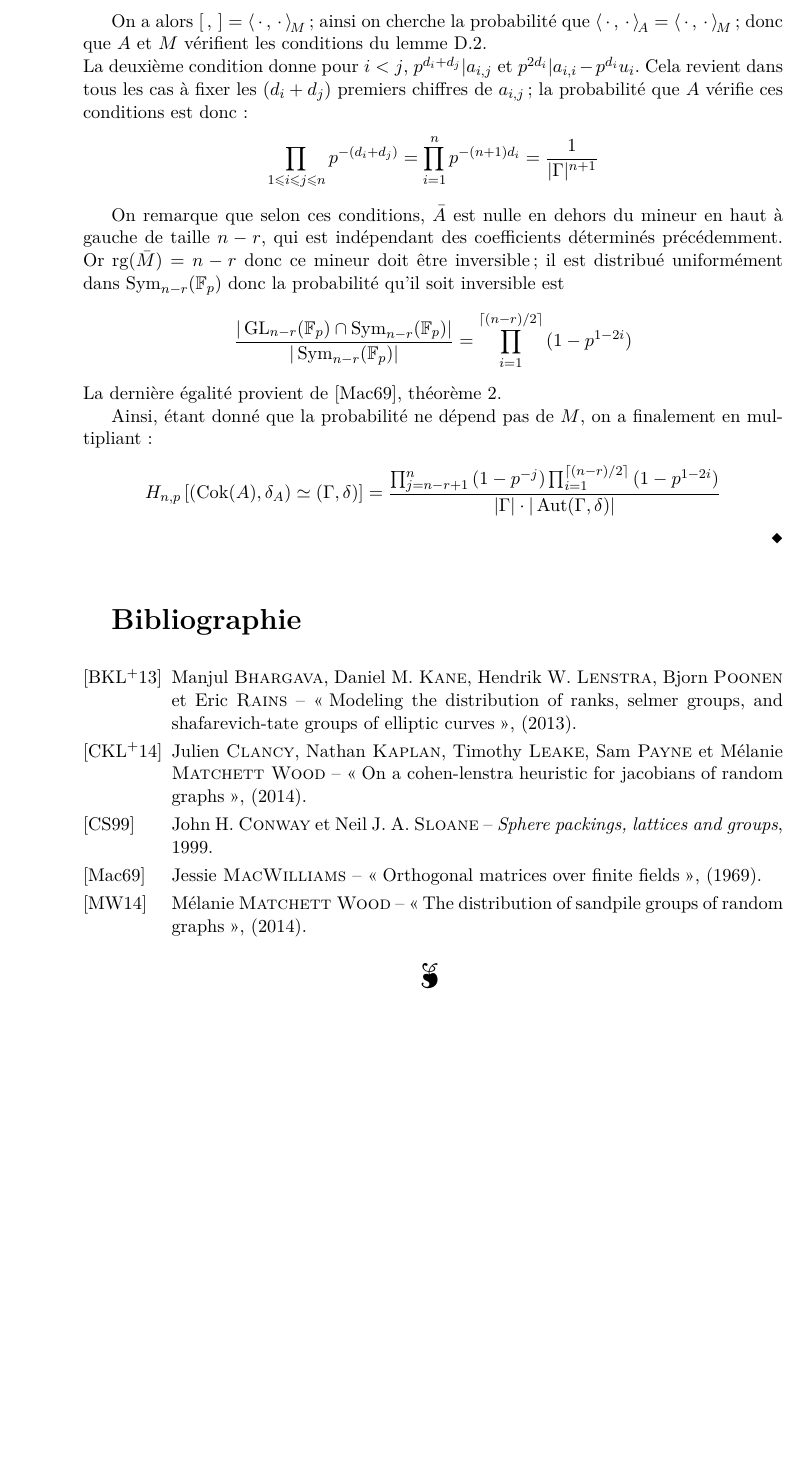
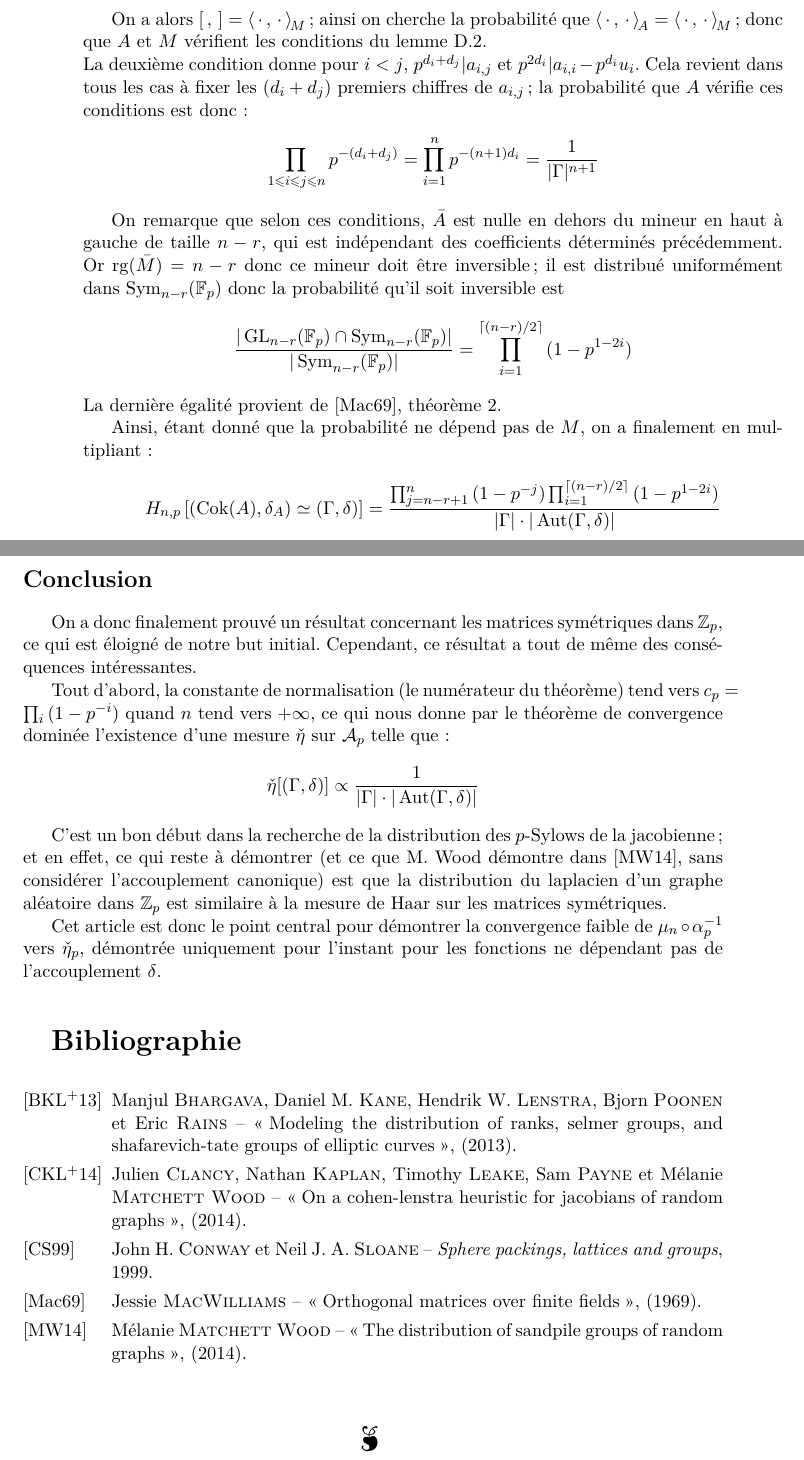
Before and after one commit to ErkanNarmanli/Memoire_sandpile, a LaTeX document (Memoire.tex): part of page 8 of 8 before the commit and two parts of pages 8 and 9 of 9 after it, the two joined at a grey line, cut so that both start at the same text, the shorter picture padded with empty space. Compiled offline with pdfLaTeX.

Commit message:
push conclusion(enfin !!)

```diff
--- a/Memoire.tex
+++ b/Memoire.tex
@@ -21,6 +21,8 @@
 
 		\input{Chapitres/Sections/Thm2}
 
+		\input{Chapitres/Sections/Conclusion}
+
 		\bibliographystyle{smfalpha}
 		\bibliography{Annexes/biblio}
 		\addcontentsline{toc}{chapter}{Bibliographie}
```
